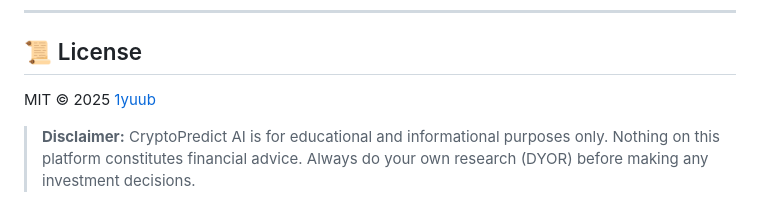
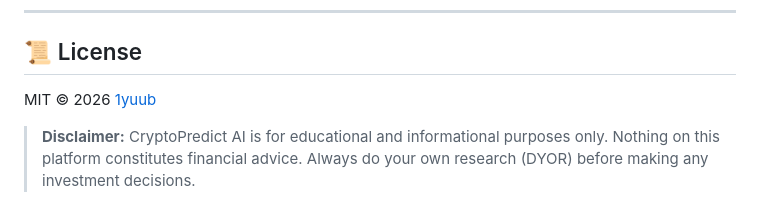
Before and after one commit to 1yuub/crypto-predict, a Markdown page: README.md, the part around the change. Drawn GitHub-style.

Commit message:
Update license year to 2026

```diff
--- a/README.md
+++ b/README.md
@@ -114,6 +114,6 @@ Donation tiers: ☕ Coffee (1 USDT) · 🍕 Pizza (5 USDT) · 🚀 Rocket Fuel (
 
 ## 📜 License
 
-MIT © 2025 [1yuub](https://github.com/1yuub)
+MIT © 2026 [1yuub](https://github.com/1yuub)
 
 > **Disclaimer:** CryptoPredict AI is for educational and informational purposes only. Nothing on this platform constitutes financial advice. Always do your own research (DYOR) before making any investment decisions.
```
